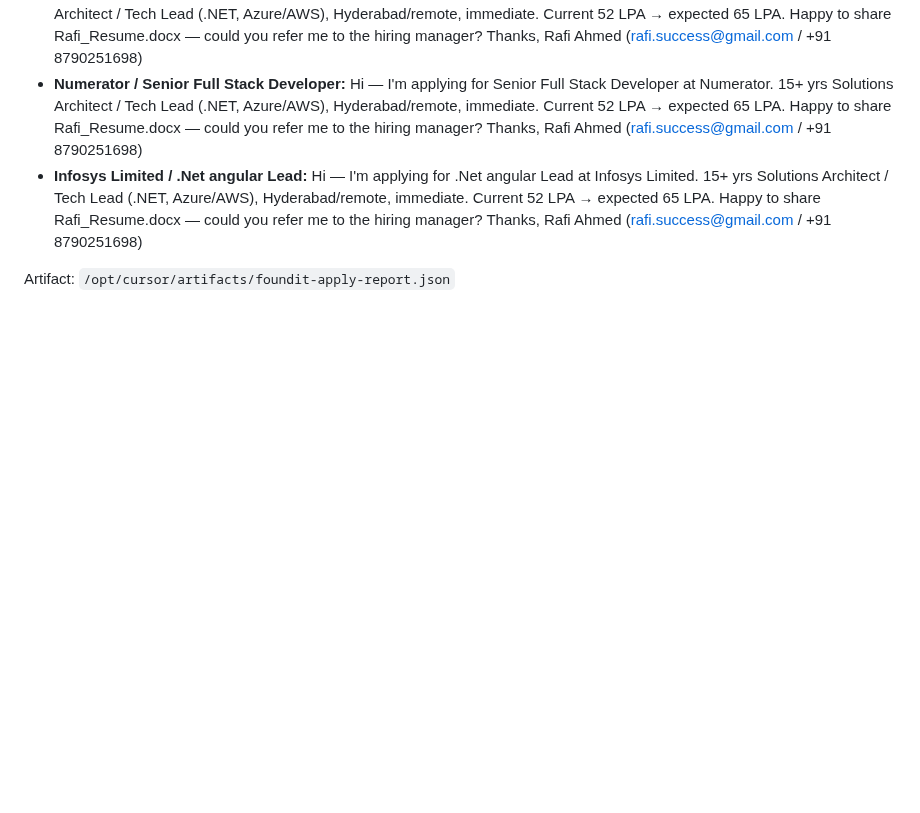
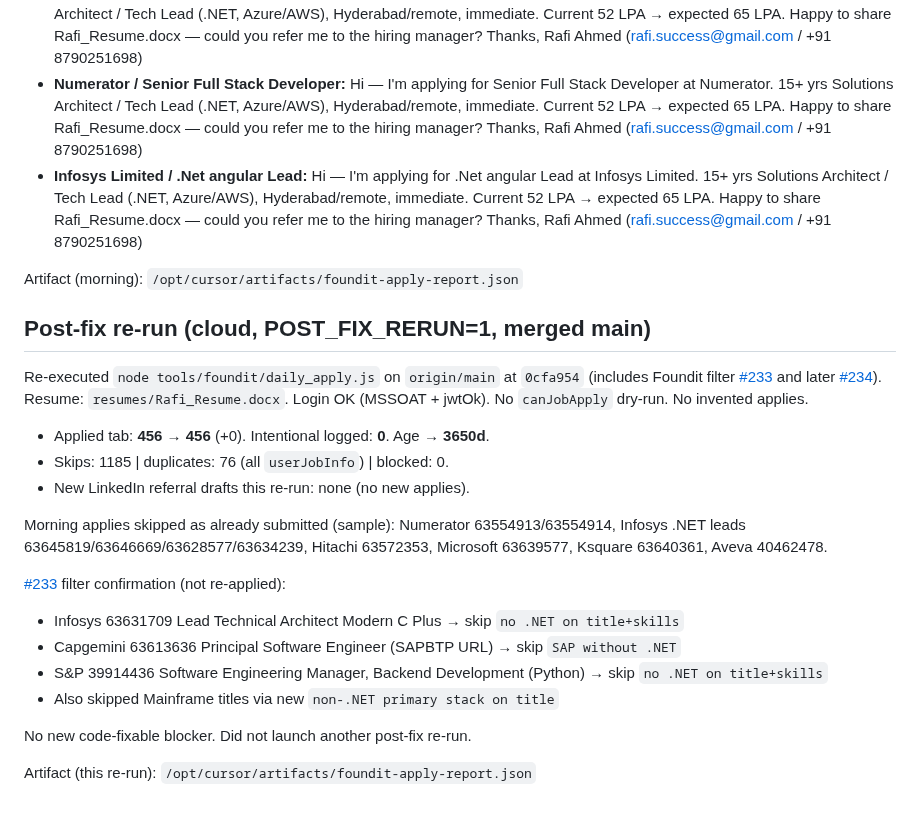
Before and after one commit to rafi-solibri/MyRepo, a Markdown page: reports/2026-08-22/foundit-daily.md, the part around the change. Rendered like a GitHub page; blank space fills up the shorter version.

Commit message:
docs(foundit): record 2026-08-22 post-fix re-run (456→456)
Cloud POST_FIX_RERUN executed daily_apply.js on merged main
(PR #233 filter + #234). No new applies; morning jobs skipped
via userJobInfo and false-apply titles now filtered.

Co-authored-by: rafi-solibri <rafi-solibri@users.noreply.github.com>

```diff
--- a/reports/2026-08-22/foundit-daily.md
+++ b/reports/2026-08-22/foundit-daily.md
@@ -46,4 +46,24 @@
 - **Numerator / Senior Full Stack Developer:** Hi — I'm applying for Senior Full Stack Developer at Numerator. 15+ yrs Solutions Architect / Tech Lead (.NET, Azure/AWS), Hyderabad/remote, immediate. Current 52 LPA → expected 65 LPA. Happy to share Rafi_Resume.docx — could you refer me to the hiring manager? Thanks, Rafi Ahmed (rafi.success@gmail.com / +91 8790251698)
 - **Infosys Limited / .Net angular Lead:** Hi — I'm applying for .Net angular Lead at Infosys Limited. 15+ yrs Solutions Architect / Tech Lead (.NET, Azure/AWS), Hyderabad/remote, immediate. Current 52 LPA → expected 65 LPA. Happy to share Rafi_Resume.docx — could you refer me to the hiring manager? Thanks, Rafi Ahmed (rafi.success@gmail.com / +91 8790251698)
 
-Artifact: `/opt/cursor/artifacts/foundit-apply-report.json`
+Artifact (morning): `/opt/cursor/artifacts/foundit-apply-report.json`
+
+## Post-fix re-run (cloud, POST_FIX_RERUN=1, merged main)
+
+Re-executed `node tools/foundit/daily_apply.js` on `origin/main` at `0cfa954` (includes Foundit filter [#233](https://github.com/rafi-solibri/MyRepo/pull/233) and later [#234](https://github.com/rafi-solibri/MyRepo/pull/234)). Resume: `resumes/Rafi_Resume.docx`. Login OK (MSSOAT + jwtOk). No `canJobApply` dry-run. No invented applies.
+
+- Applied tab: **456 → 456** (+0). Intentional logged: **0**. Age → **3650d**.
+- Skips: 1185 | duplicates: 76 (all `userJobInfo`) | blocked: 0.
+- New LinkedIn referral drafts this re-run: none (no new applies).
+
+Morning applies skipped as already submitted (sample): Numerator 63554913/63554914, Infosys .NET leads 63645819/63646669/63628577/63634239, Hitachi 63572353, Microsoft 63639577, Ksquare 63640361, Aveva 40462478.
+
+[#233](https://github.com/rafi-solibri/MyRepo/pull/233) filter confirmation (not re-applied):
+- Infosys 63631709 Lead Technical Architect Modern C Plus → skip `no .NET on title+skills`
+- Capgemini 63613636 Principal Software Engineer (SAPBTP URL) → skip `SAP without .NET`
+- S&P 39914436 Software Engineering Manager, Backend Development (Python) → skip `no .NET on title+skills`
+- Also skipped Mainframe titles via new `non-.NET primary stack on title`
+
+No new code-fixable blocker. Did not launch another post-fix re-run.
+
+Artifact (this re-run): `/opt/cursor/artifacts/foundit-apply-report.json`
```
